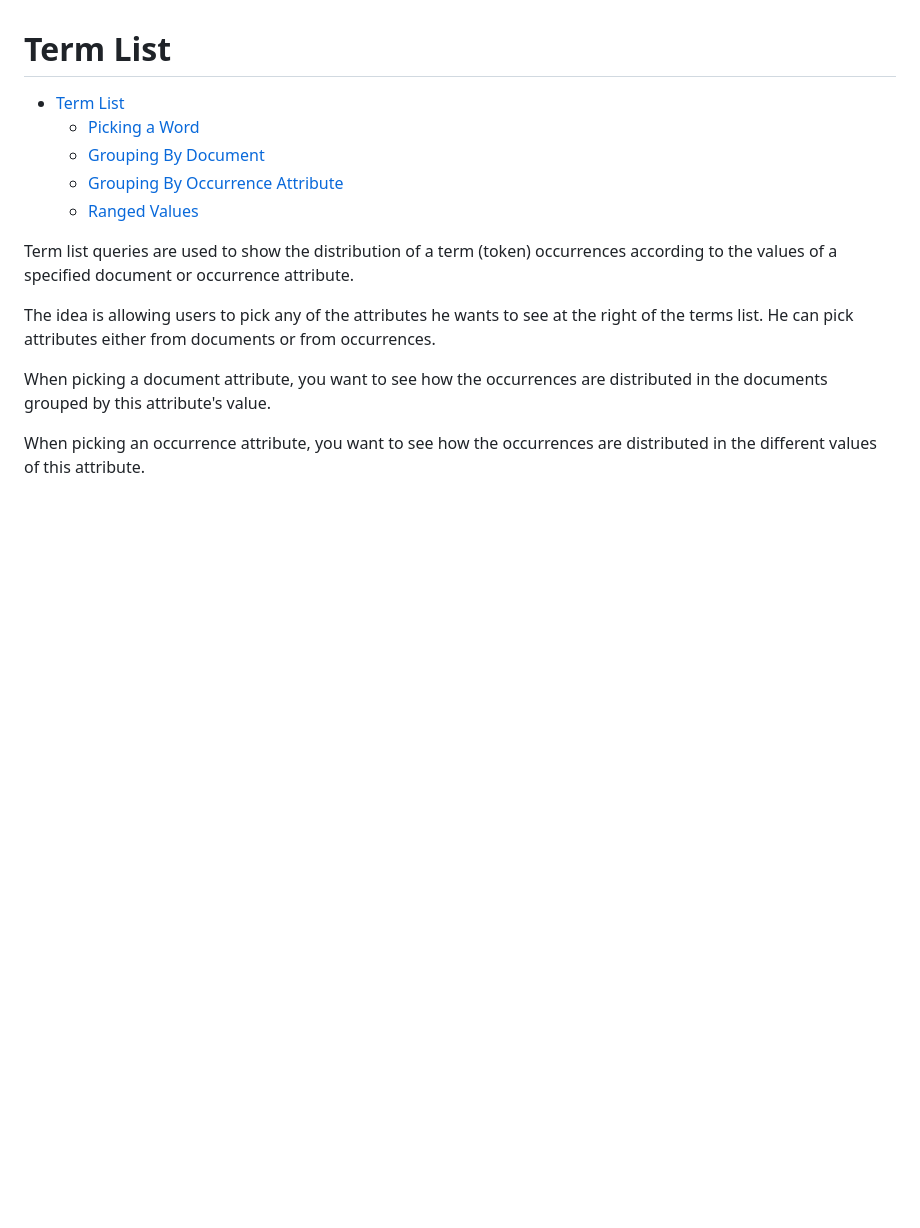
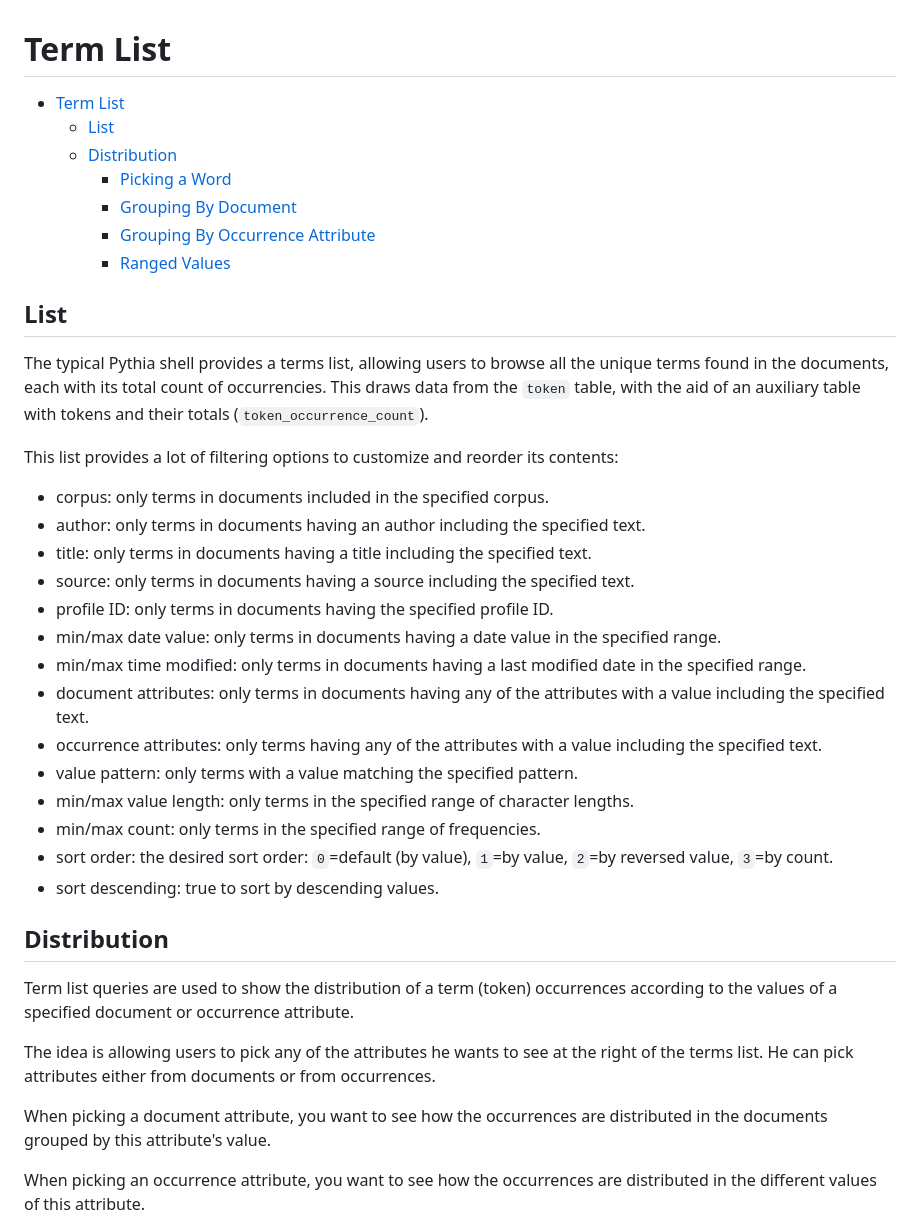
Before and after one commit to vedph/pythia, a Markdown page: docs/term-list.md, the part around one of its changes. Drawn GitHub-style; blank space fills up the shorter version.

Commit message:
More docs

```diff
--- a/docs/term-list.md
+++ b/docs/term-list.md
@@ -1,10 +1,35 @@
 # Term List
 
 - [Term List](#term-list)
-  - [Picking a Word](#picking-a-word)
-  - [Grouping By Document](#grouping-by-document)
-  - [Grouping By Occurrence Attribute](#grouping-by-occurrence-attribute)
-  - [Ranged Values](#ranged-values)
+  - [List](#list)
+  - [Distribution](#distribution)
+    - [Picking a Word](#picking-a-word)
+    - [Grouping By Document](#grouping-by-document)
+    - [Grouping By Occurrence Attribute](#grouping-by-occurrence-attribute)
+    - [Ranged Values](#ranged-values)
+
+## List
+
+The typical Pythia shell provides a terms list, allowing users to browse all the unique terms found in the documents, each with its total count of occurrencies. This draws data from the `token` table, with the aid of an auxiliary table with tokens and their totals (`token_occurrence_count`).
+
+This list provides a lot of filtering options to customize and reorder its contents:
+
+- corpus: only terms in documents included in the specified corpus.
+- author: only terms in documents having an author including the specified text.
+- title: only terms in documents having a title including the specified text.
+- source: only terms in documents having a source including the specified text.
+- profile ID: only terms in documents having the specified profile ID.
+- min/max date value: only terms in documents having a date value in the specified range.
+- min/max time modified: only terms in documents having a last modified date in the specified range.
+- document attributes: only terms in documents having any of the attributes with a value including the specified text.
+- occurrence attributes: only terms having any of the attributes with a value including the specified text.
+- value pattern: only terms with a value matching the specified pattern.
+- min/max value length: only terms in the specified range of character lengths.
+- min/max count: only terms in the specified range of frequencies.
+- sort order: the desired sort order: `0`=default (by value), `1`=by value, `2`=by reversed value, `3`=by count.
+- sort descending: true to sort by descending values.
+
+## Distribution
 
 Term list queries are used to show the distribution of a term (token) occurrences according to the values of a specified document or occurrence attribute.
 
```
Also changed, not shown: other parts of docs/term-list.md (+14 -4 lines), docs/img/term-distr-set1.png (added), docs/img/term-distr-set2.png (added).
